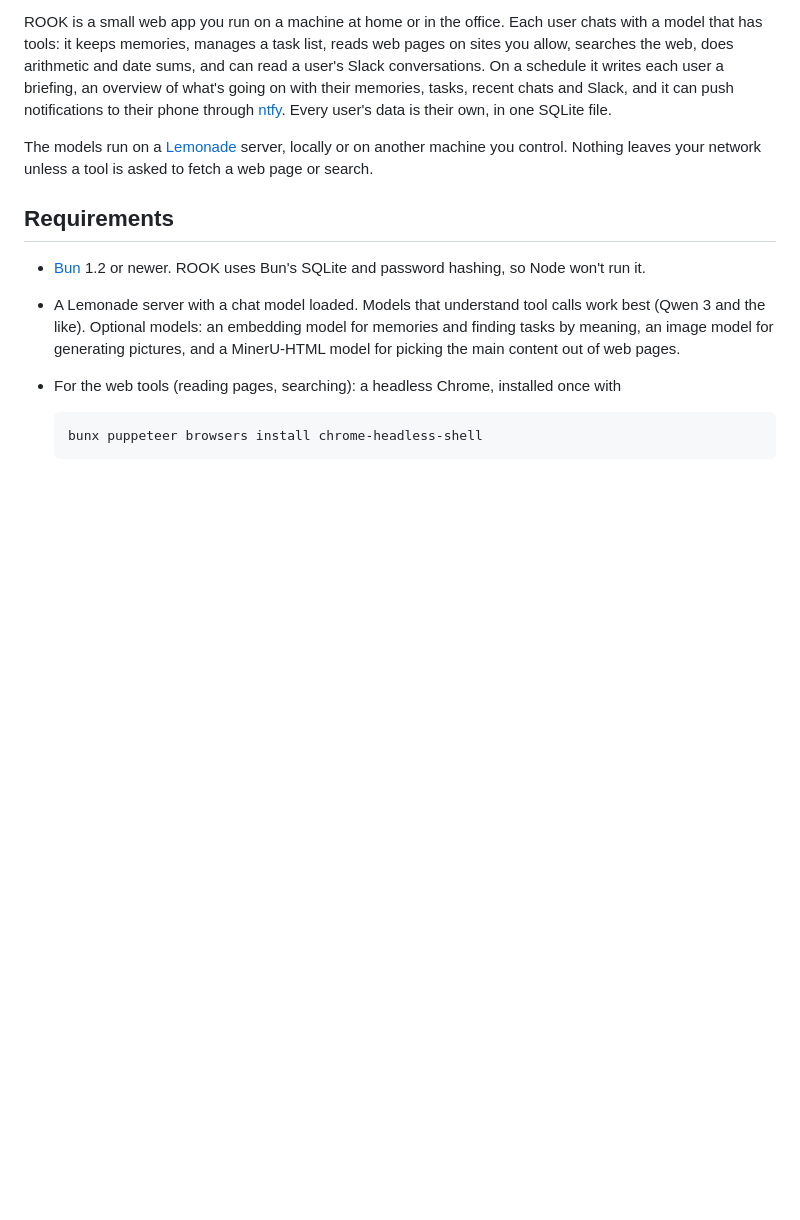
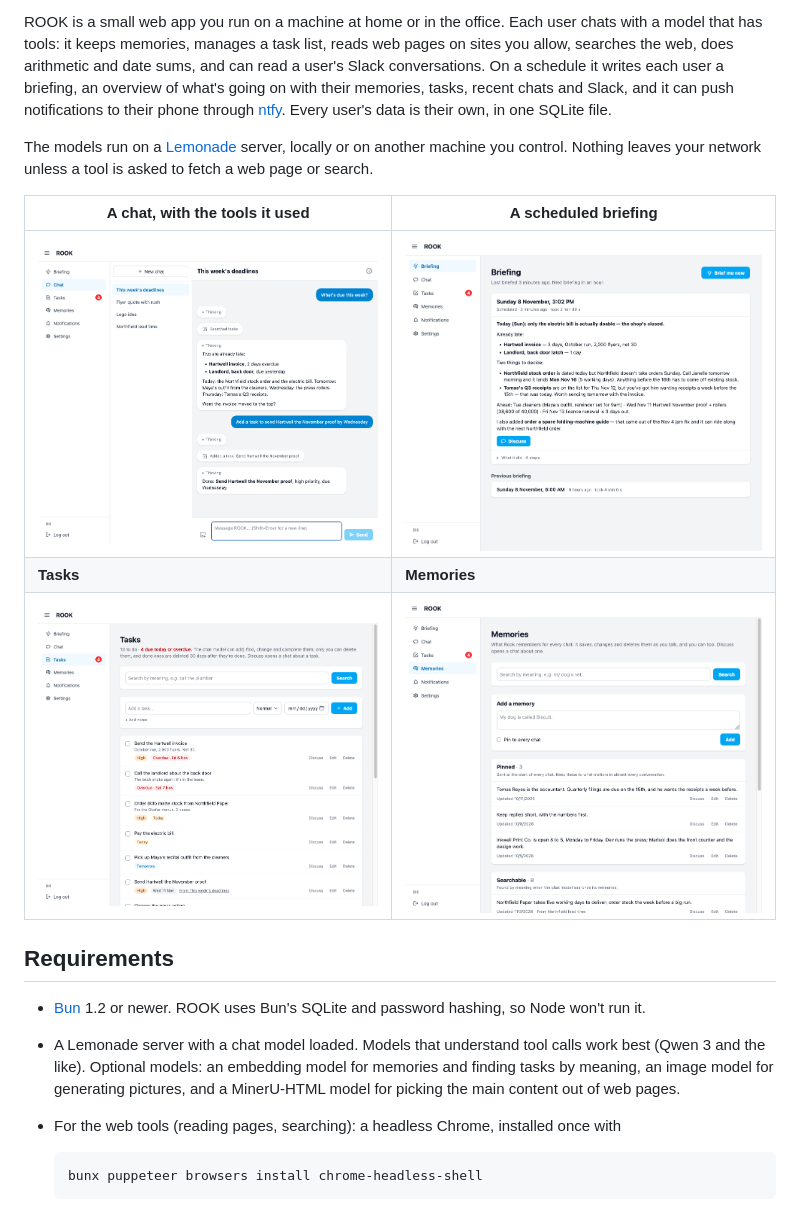
Before and after one commit to internalfx/rook, a Markdown page: README.md, the part around the change. GitHub-like rendering; pictures changed too: assets/screenshots/briefing.png (added), assets/screenshots/chat.png (added), assets/screenshots/memories.png (added); blank space fills up the shorter version.

```diff
--- a/README.md
+++ b/README.md
@@ -7,6 +7,12 @@ A planner and personal assistant that runs on your own models.
 ROOK is a small web app you run on a machine at home or in the office. Each user chats with a model that has tools: it keeps memories, manages a task list, reads web pages on sites you allow, searches the web, does arithmetic and date sums, and can read a user's Slack conversations. On a schedule it writes each user a briefing, an overview of what's going on with their memories, tasks, recent chats and Slack, and it can push notifications to their phone through [ntfy](https://ntfy.sh). Every user's data is their own, in one SQLite file.
 
 The models run on a [Lemonade](https://lemonade-server.ai) server, locally or on another machine you control. Nothing leaves your network unless a tool is asked to fetch a web page or search.
+
+| A chat, with the tools it used | A scheduled briefing |
+|---|---|
+| ![A chat where the model searched the tasks and added one](assets/screenshots/chat.png) | ![The Briefing page with the morning's overview](assets/screenshots/briefing.png) |
+| **Tasks** | **Memories** |
+| ![The Tasks page with overdue and due-today tasks](assets/screenshots/tasks.png) | ![The Memories page with pinned and searchable memories](assets/screenshots/memories.png) |
 
 ## Requirements
 
```
Also changed, not shown: CHANGELOG.md (+2 -0 lines), assets/screenshots/login.jpg (added), 10 other files.
